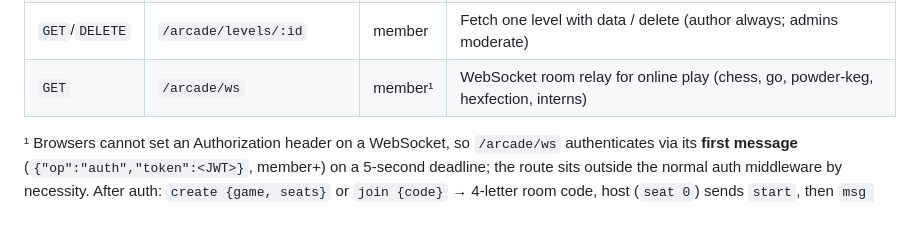
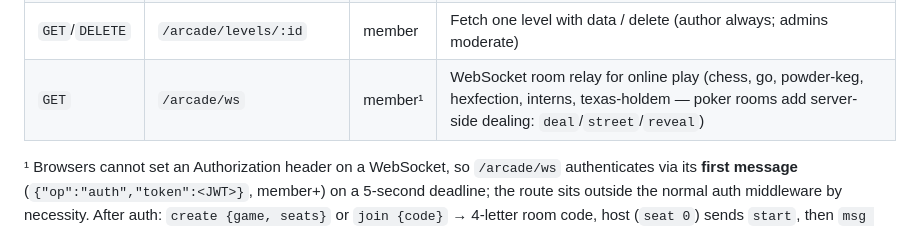
Before and after one commit to matthewscottconroy/Quorum, a Markdown page: README.md, the part around one of its changes. Rendered like a GitHub page.

Commit message:
Docs: online hold 'em and the server dealer
Co-Authored-By: Claude Fable 5 <noreply@anthropic.com>

```diff
--- a/README.md
+++ b/README.md
@@ -331,7 +331,7 @@ A basement arcade behind the **Top Secret** sidebar section: nine original cabin
 | `POST` | `/arcade/:game/score` | member | Record a final score (refused without a prior credited play; clamped) |
 | `GET`/`POST` | `/arcade/:game/levels` | member | Community level shelf: list / save (48 KB JSON cap, unique name per game; re-saving your own name updates it) |
 | `GET`/`DELETE` | `/arcade/levels/:id` | member | Fetch one level with data / delete (author always; admins moderate) |
-| `GET` | `/arcade/ws` | member¹ | WebSocket room relay for online play (chess, go, powder-keg, hexfection, interns) |
+| `GET` | `/arcade/ws` | member¹ | WebSocket room relay for online play (chess, go, powder-keg, hexfection, interns, texas-holdem — poker rooms add server-side dealing: `deal`/`street`/`reveal`) |
 
 ¹ Browsers cannot set an Authorization header on a WebSocket, so `/arcade/ws` authenticates via its **first message** (`{"op":"auth","token":<JWT>}`, member+) on a 5-second deadline; the route sits outside the normal auth middleware by necessity. After auth: `create {game, seats}` or `join {code}` → 4-letter room code, host (`seat 0`) sends `start`, then `msg {data}` frames are fanned out to the other seats with the sender's seat stamped **server-side**. The server is a seat-managing relay, not a referee — rules run in every player's cartridge (the same perft-tested logic crate); the host's cartridge is authoritative for the real-time cabinet (Powder Keg guests send inputs, the host broadcasts ~20 Hz snapshots), and turn-based cabinets validate every relayed move locally before applying it. Empty seats in a started room are host-driven bots; a player who disconnects mid-game becomes one — and can reclaim their own seat by rejoining with the same room code (the seat un-botifies on their first input). Turn-based cabinets detect relay desyncs and end the round honestly ("SYNC LOST") instead of hanging both clients; online chess runs a generous per-turn clock, and Hexfection flags AFK humans over to the bots after 35 seconds. Rooms live in process memory (single-replica assumption, like the rate limiters); idle rooms are swept after 30 minutes.
 
```
Also changed, not shown: other parts of README.md (+1 -1 lines), USER_MANUAL.md (+5 -3 lines).
